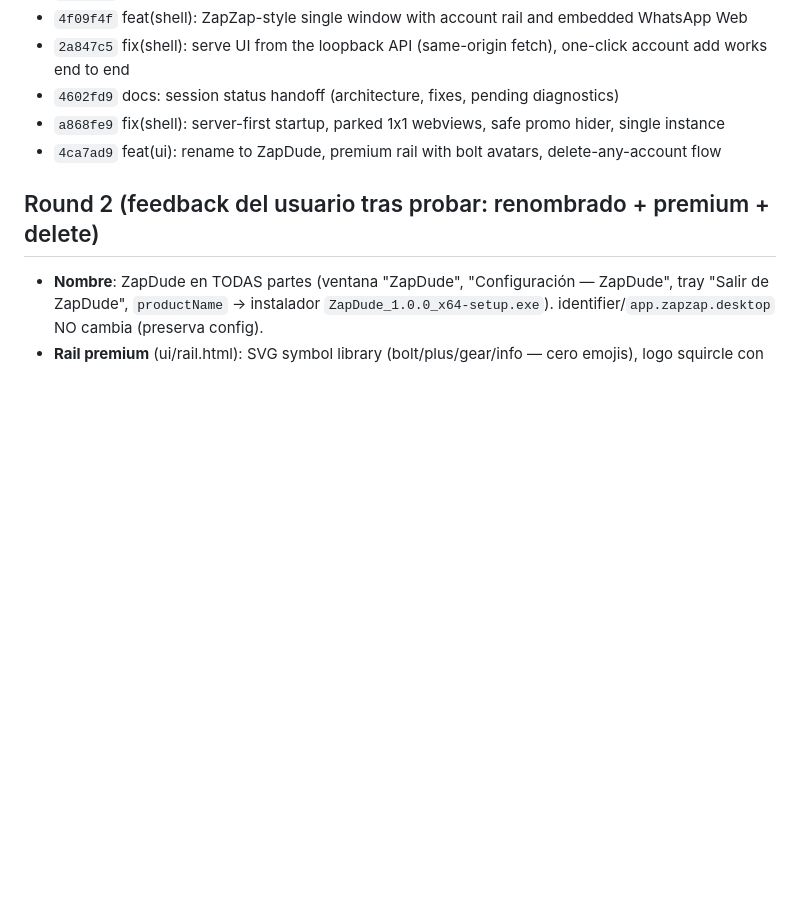
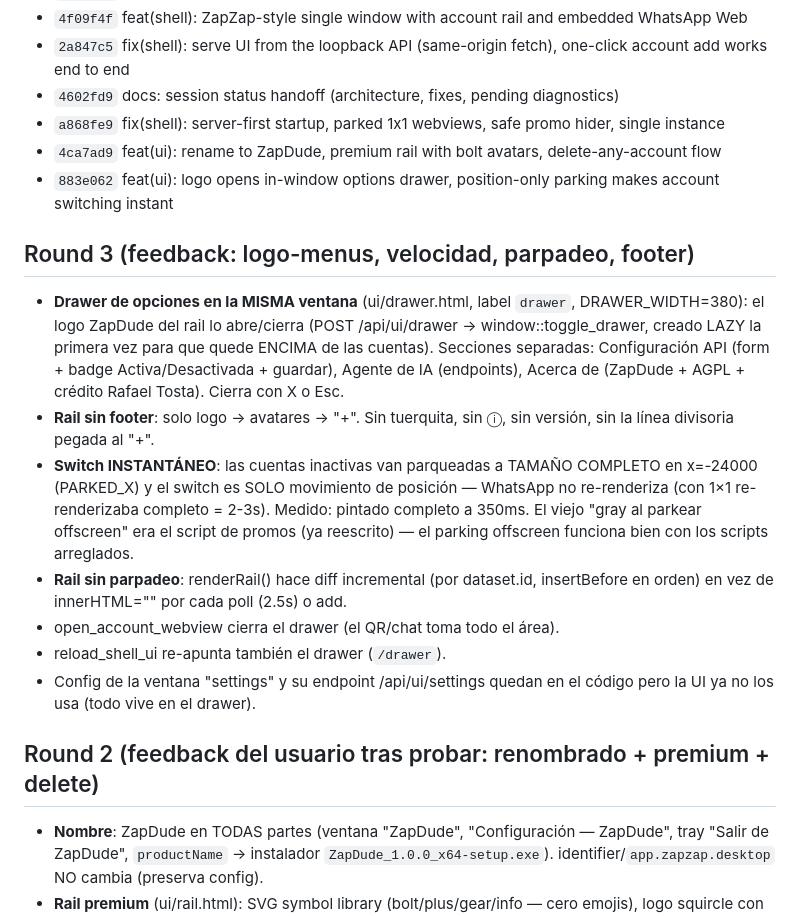
Before and after one commit to ldpf96/zapdude, a Markdown page: docs/SESSION-STATUS.md, the part around the change. Rendered like a GitHub page; blank space fills up the shorter version.

Commit message:
docs: session status round 3 (drawer + instant switching)

```diff
--- a/docs/SESSION-STATUS.md
+++ b/docs/SESSION-STATUS.md
@@ -154,6 +154,29 @@ solo si TODOS los hijos quedan display:none computado, contenedores de ≤4 hijo
 - `4602fd9` docs: session status handoff (architecture, fixes, pending diagnostics)
 - `a868fe9` fix(shell): server-first startup, parked 1x1 webviews, safe promo hider, single instance
 - `4ca7ad9` feat(ui): rename to ZapDude, premium rail with bolt avatars, delete-any-account flow
+- `883e062` feat(ui): logo opens in-window options drawer, position-only parking makes account switching instant
+
+## Round 3 (feedback: logo-menus, velocidad, parpadeo, footer)
+
+- **Drawer de opciones en la MISMA ventana** (ui/drawer.html, label `drawer`,
+  DRAWER_WIDTH=380): el logo ZapDude del rail lo abre/cierra
+  (POST /api/ui/drawer → window::toggle_drawer, creado LAZY la primera vez para
+  que quede ENCIMA de las cuentas). Secciones separadas: Configuración API
+  (form + badge Activa/Desactivada + guardar), Agente de IA (endpoints), Acerca de
+  (ZapDude + AGPL + crédito Rafael Tosta). Cierra con X o Esc.
+- **Rail sin footer**: solo logo → avatares → "+". Sin tuerquita, sin ⓘ, sin
+  versión, sin la línea divisoria pegada al "+".
+- **Switch INSTANTÁNEO**: las cuentas inactivas van parqueadas a TAMAÑO COMPLETO
+  en x=-24000 (PARKED_X) y el switch es SOLO movimiento de posición — WhatsApp no
+  re-renderiza (con 1×1 re-renderizaba completo = 2-3s). Medido: pintado completo
+  a 350ms. El viejo "gray al parkear offscreen" era el script de promos (ya
+  reescrito) — el parking offscreen funciona bien con los scripts arreglados.
+- **Rail sin parpadeo**: renderRail() hace diff incremental (por dataset.id,
+  insertBefore en orden) en vez de innerHTML="" por cada poll (2.5s) o add.
+- open_account_webview cierra el drawer (el QR/chat toma todo el área).
+- reload_shell_ui re-apunta también el drawer (`/drawer`).
+- Config de la ventana "settings" y su endpoint /api/ui/settings quedan en el
+  código pero la UI ya no los usa (todo vive en el drawer).
 
 ## Round 2 (feedback del usuario tras probar: renombrado + premium + delete)
 
```
